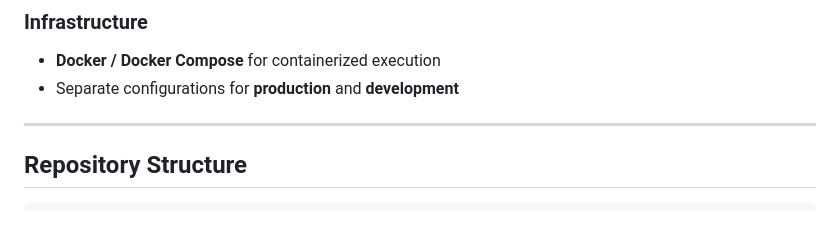
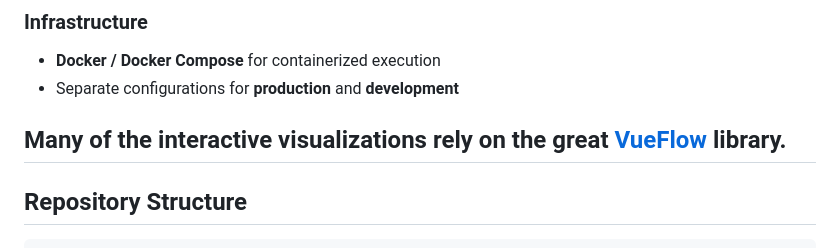
Before and after one commit to graeps/schema-matching-demo, a Markdown page: README.md, the part around the change. GitHub-like rendering; blank space fills up the shorter version.

Commit message:
add remark on vueflow

```diff
--- a/README.md
+++ b/README.md
@@ -37,6 +37,8 @@ The system follows a client–server architecture.
 - **Docker / Docker Compose** for containerized execution
 - Separate configurations for **production** and **development**
 
+Many of the interactive visualizations rely on the great
+[VueFlow](https://github.com/bcakmakoglu/vue-flow) library.
 ---
 
 ## Repository Structure
```
